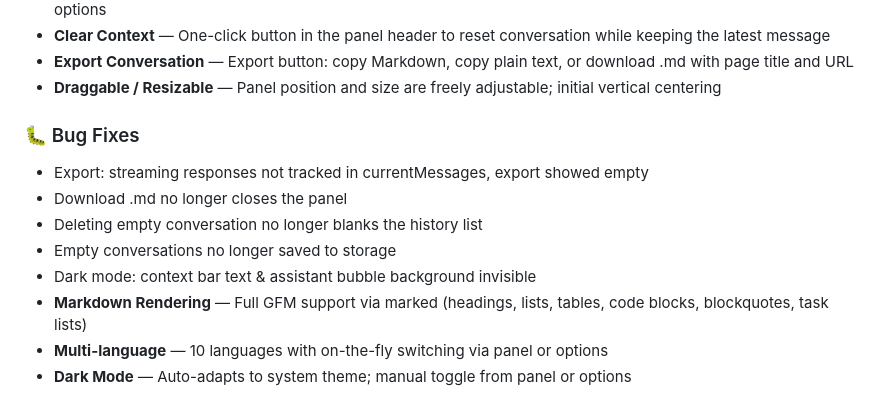
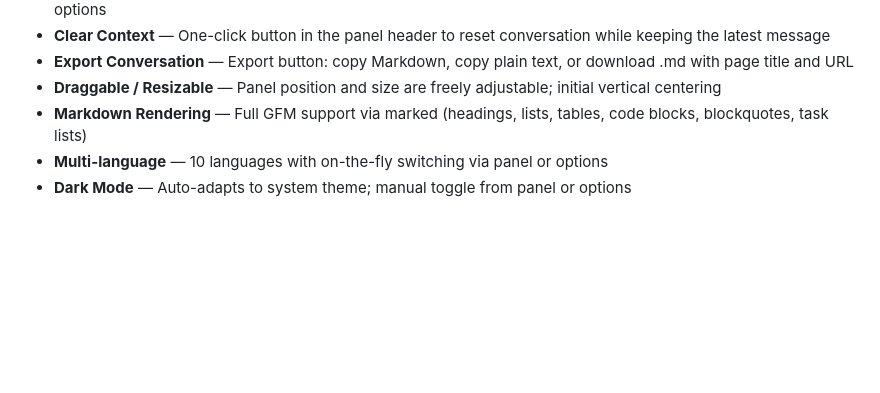
Before and after one commit to daxmate/deeppage, a Markdown page: README.en.md, the part around the change. Drawn GitHub-style; blank space fills up the shorter version.

Commit message:
docs: remove bug-fix history from README features, merge stray feature entries

```diff
--- a/README.en.md
+++ b/README.en.md
@@ -19,13 +19,6 @@ Chat with DeepSeek while browsing — summarize, outline, translate, and ask que
 - **Clear Context** — One-click button in the panel header to reset conversation while keeping the latest message
 - **Export Conversation** — Export button: copy Markdown, copy plain text, or download .md with page title and URL
 - **Draggable / Resizable** — Panel position and size are freely adjustable; initial vertical centering
-
-### 🐛 Bug Fixes
-- Export: streaming responses not tracked in currentMessages, export showed empty
-- Download .md no longer closes the panel
-- Deleting empty conversation no longer blanks the history list
-- Empty conversations no longer saved to storage
-- Dark mode: context bar text & assistant bubble background invisible
 - **Markdown Rendering** — Full GFM support via marked (headings, lists, tables, code blocks, blockquotes, task lists)
 - **Multi-language** — 10 languages with on-the-fly switching via panel or options
 - **Dark Mode** — Auto-adapts to system theme; manual toggle from panel or options
```
Also changed, not shown: README.md (+0 -7 lines).
